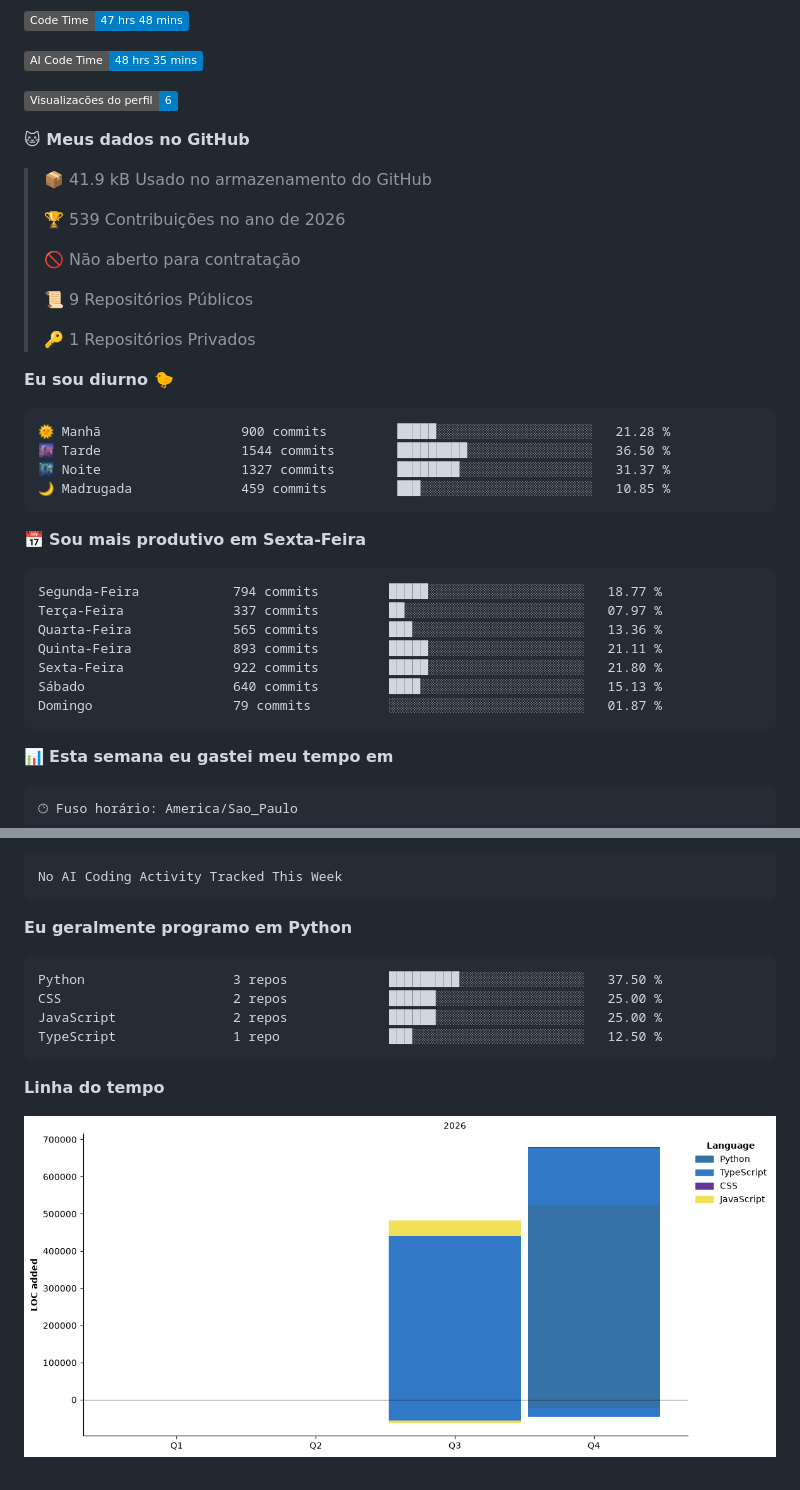
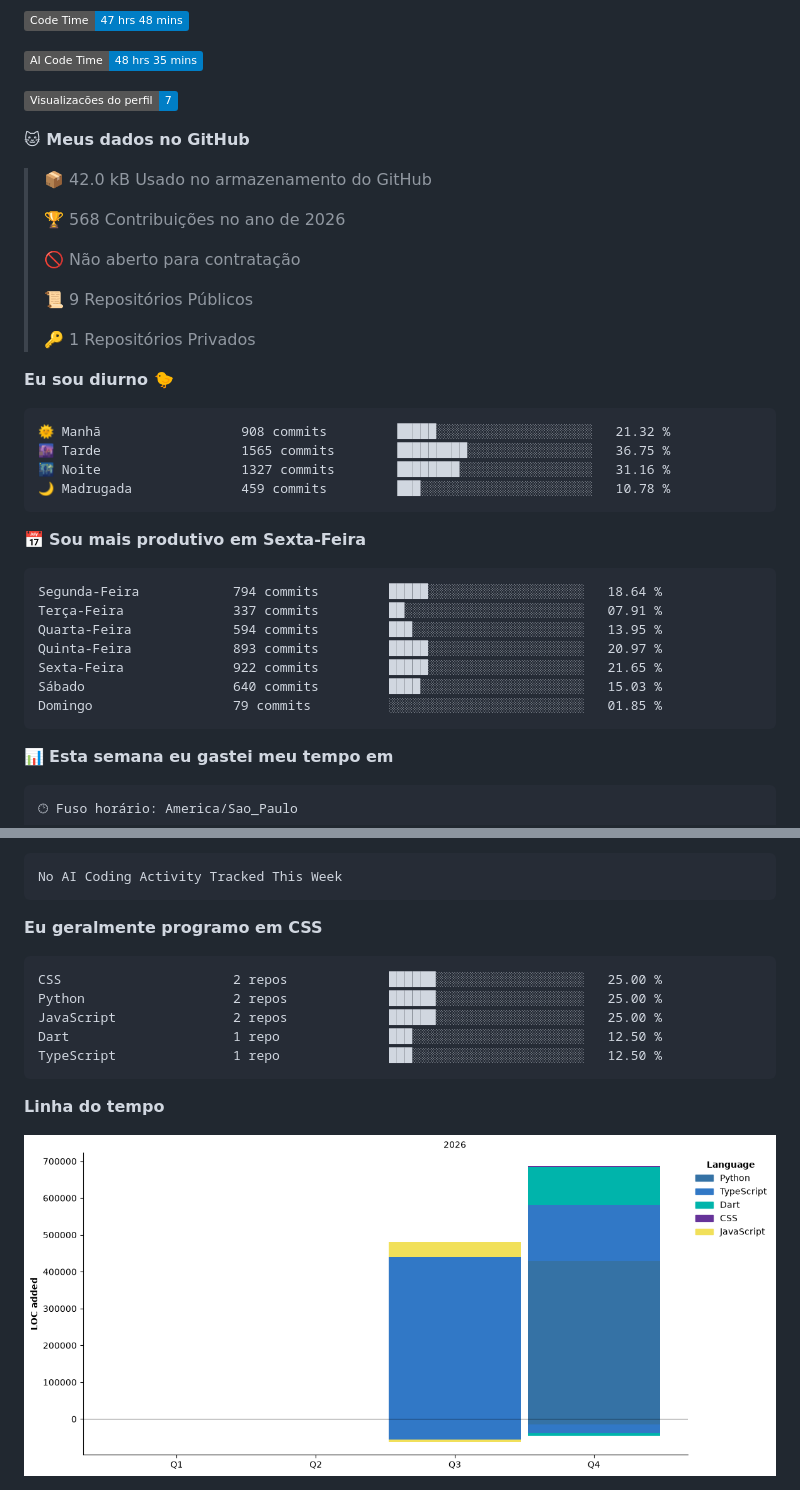
Before and after one commit to conjuntivite/conjuntivite, a Markdown page: README.md, 2 parts joined by grey strips. Rendered like a GitHub page; pictures changed too: assets/bar_graph.png; badges without logos.

Commit message:
Updated with Dev Metrics

````diff
--- a/README.md
+++ b/README.md
@@ -237,13 +237,13 @@ de volta. Sem servidor de aplicação: HTML e JavaScript estáticos.
 
 ![AI Code Time](http://img.shields.io/badge/AI%20Code%20Time-48%20hrs%2035%20mins-blue?style=flat)
 
-![Profile Views](http://img.shields.io/badge/Visualizac%C3%B5es%20do%20perfil-6-blue?style=flat)
+![Profile Views](http://img.shields.io/badge/Visualizac%C3%B5es%20do%20perfil-7-blue?style=flat)
 
 **🐱 Meus dados no GitHub**
 
-> 📦 41.9 kB Usado no armazenamento do GitHub
+> 📦 42.0 kB Usado no armazenamento do GitHub
  >
-> 🏆 539 Contribuições no ano de 2026
+> 🏆 568 Contribuições no ano de 2026
  >
 > 🚫 Não aberto para contratação
  >
@@ -254,21 +254,21 @@ de volta. Sem servidor de aplicação: HTML e JavaScript estáticos.
 **Eu sou diurno 🐤**
 
 ```text
-🌞 Manhã                  900 commits         █████░░░░░░░░░░░░░░░░░░░░   21.28 %
-🌆 Tarde                  1544 commits        █████████░░░░░░░░░░░░░░░░   36.50 %
-🌃 Noite                  1327 commits        ████████░░░░░░░░░░░░░░░░░   31.37 %
-🌙 Madrugada              459 commits         ███░░░░░░░░░░░░░░░░░░░░░░   10.85 %
+🌞 Manhã                  908 commits         █████░░░░░░░░░░░░░░░░░░░░   21.32 %
+🌆 Tarde                  1565 commits        █████████░░░░░░░░░░░░░░░░   36.75 %
+🌃 Noite                  1327 commits        ████████░░░░░░░░░░░░░░░░░   31.16 %
+🌙 Madrugada              459 commits         ███░░░░░░░░░░░░░░░░░░░░░░   10.78 %
 ```
 📅 **Sou mais produtivo em Sexta-Feira**
 
 ```text
-Segunda-Feira            794 commits         █████░░░░░░░░░░░░░░░░░░░░   18.77 %
-Terça-Feira              337 commits         ██░░░░░░░░░░░░░░░░░░░░░░░   07.97 %
-Quarta-Feira             565 commits         ███░░░░░░░░░░░░░░░░░░░░░░   13.36 %
-Quinta-Feira             893 commits         █████░░░░░░░░░░░░░░░░░░░░   21.11 %
-Sexta-Feira              922 commits         █████░░░░░░░░░░░░░░░░░░░░   21.80 %
-Sábado                   640 commits         ████░░░░░░░░░░░░░░░░░░░░░   15.13 %
-Domingo                  79 commits          ░░░░░░░░░░░░░░░░░░░░░░░░░   01.87 %
+Segunda-Feira            794 commits         █████░░░░░░░░░░░░░░░░░░░░   18.64 %
+Terça-Feira              337 commits         ██░░░░░░░░░░░░░░░░░░░░░░░   07.91 %
+Quarta-Feira             594 commits         ███░░░░░░░░░░░░░░░░░░░░░░   13.95 %
+Quinta-Feira             893 commits         █████░░░░░░░░░░░░░░░░░░░░   20.97 %
+Sexta-Feira              922 commits         █████░░░░░░░░░░░░░░░░░░░░   21.65 %
+Sábado                   640 commits         ████░░░░░░░░░░░░░░░░░░░░░   15.03 %
+Domingo                  79 commits          ░░░░░░░░░░░░░░░░░░░░░░░░░   01.85 %
 ```
 
 
@@ -296,12 +296,13 @@ Nenhuma atividade rastreada esta semana
 No AI Coding Activity Tracked This Week
 ```
 
-**Eu geralmente programo em Python**
+**Eu geralmente programo em CSS**
 
 ```text
-Python                   3 repos             █████████░░░░░░░░░░░░░░░░   37.50 %
 CSS                      2 repos             ██████░░░░░░░░░░░░░░░░░░░   25.00 %
+Python                   2 repos             ██████░░░░░░░░░░░░░░░░░░░   25.00 %
 JavaScript               2 repos             ██████░░░░░░░░░░░░░░░░░░░   25.00 %
+Dart                     1 repo              ███░░░░░░░░░░░░░░░░░░░░░░   12.50 %
 TypeScript               1 repo              ███░░░░░░░░░░░░░░░░░░░░░░   12.50 %
 ```
 
````
Also changed, not shown: other parts of README.md (+1 -1 lines).
